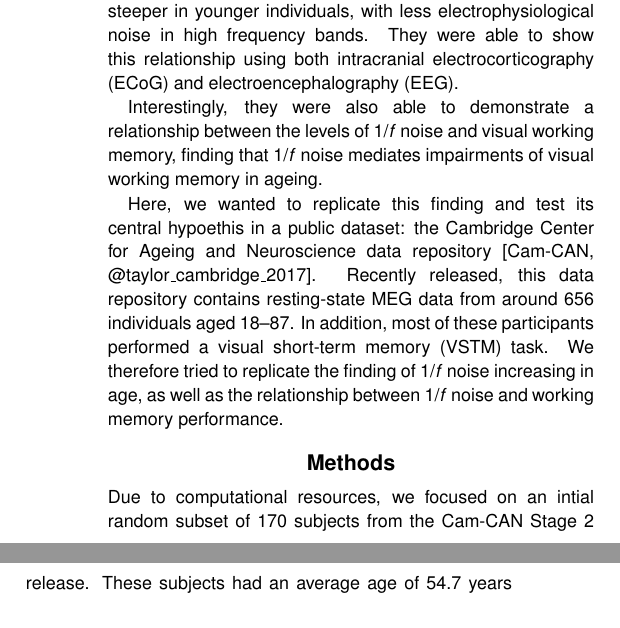
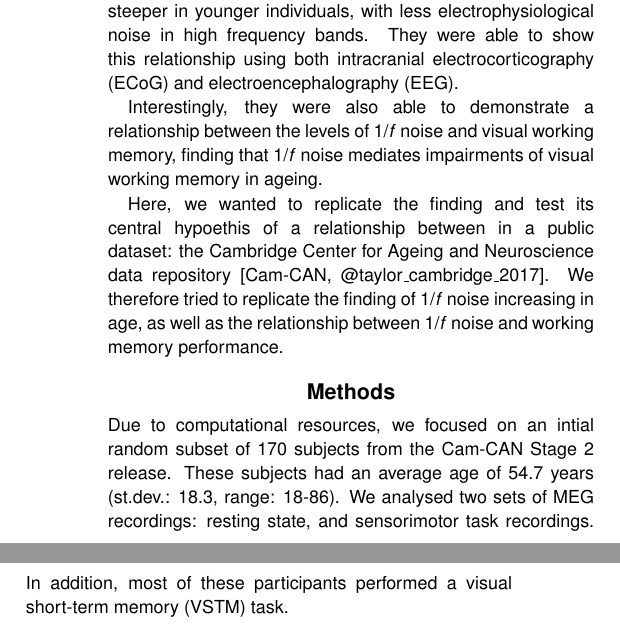
Before and after one commit to janfreyberg/1-f-noise, an R Markdown document (ccn-submission/paper.Rmd): two parts of the columns of page 1 of 3, joined at a grey line, cut so that both start at the same text. Rendered offline with R 4.5, knitr and Pandoc, then LaTeX, with nearby package versions; a font, style sheet, LaTeX package, included part or bibliography that could not be used is replaced or left out.

Commit message:
Edit paper, change the stats analysis

```diff
--- a/ccn-submission/paper.Rmd
+++ b/ccn-submission/paper.Rmd
@@ -31,11 +31,11 @@ One feature of the power spectrum of human brain activity obtained through elect
 
 Interestingly, they were also able to demonstrate a relationship between the levels of 1/_f_ noise and visual working memory, finding that 1/_f_ noise mediates impairments of visual working memory in ageing.
 
-Here, we wanted to replicate this finding and test its central hypoethis in a public dataset: the Cambridge Center for Ageing and Neuroscience data repository [Cam-CAN, @taylor_cambridge_2017]. Recently released, this data repository contains resting-state MEG data from around 656 individuals aged 18–87. In addition, most of these participants performed a visual short-term memory (VSTM) task. We therefore tried to replicate the finding of 1/_f_ noise increasing in age, as well as the relationship between 1/_f_ noise and working memory performance.
+Here, we wanted to replicate the finding and test its central hypoethis of a relationship between  in a public dataset: the Cambridge Center for Ageing and Neuroscience data repository [Cam-CAN, @taylor_cambridge_2017].  We therefore tried to replicate the finding of 1/_f_ noise increasing in age, as well as the relationship between 1/_f_ noise and working memory performance.
 
 # Methods
 
-Due to computational resources, we focused on an intial random subset of 170 subjects from the Cam-CAN Stage 2 release. These subjects had an average age of 54.7 years (st.dev.: 18.3, range: 18-86).
+Due to computational resources, we focused on an intial random subset of 170 subjects from the Cam-CAN Stage 2 release. These subjects had an average age of 54.7 years (st.dev.: 18.3, range: 18-86). We analysed two sets of MEG recordings: resting state, and sensorimotor task recordings. In addition, most of these participants performed a visual short-term memory (VSTM) task.
 
 MEG recording methods are described in Taylor et al. [-@taylor_cambridge_2017]. Resting-state recordings lasted 8:40 minutes and were done with eyes closed.
 
```
Also changed, not shown: ccn-submission/paper.pdf, 1 other file.
